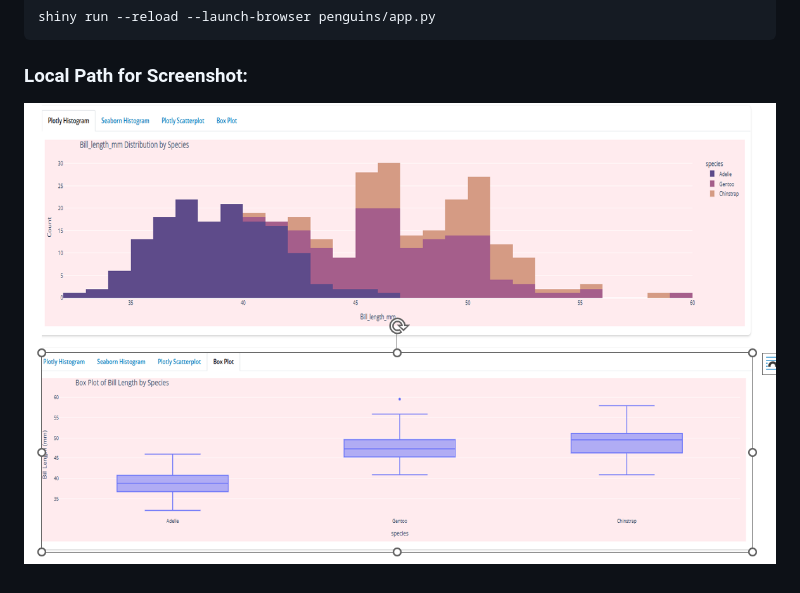
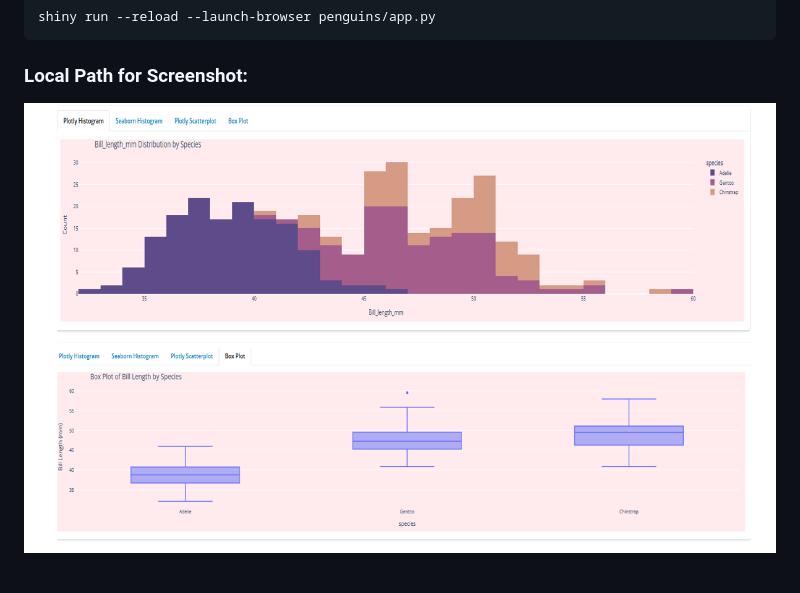
Before and after one commit to Elen-tesfai/cintel-04-local, a Markdown page: README.md, the part around the change. GitHub-like rendering; pictures changed too: Screenshot 2024-11-11 224836.png (added).

Commit message:
Updated README with new screenshot

````diff
--- a/README.md
+++ b/README.md
@@ -50,4 +50,4 @@ pip install -r requirements.txt
 shiny run --reload --launch-browser penguins/app.py
 ```
 ### Local Path for Screenshot:
-![Penguin Dataset Screenshot](Screenshot%202024-11-11%20214616.png)
+![Penguin Dataset Screenshot](Screenshot%202024-11-11%20224836.png)
````
